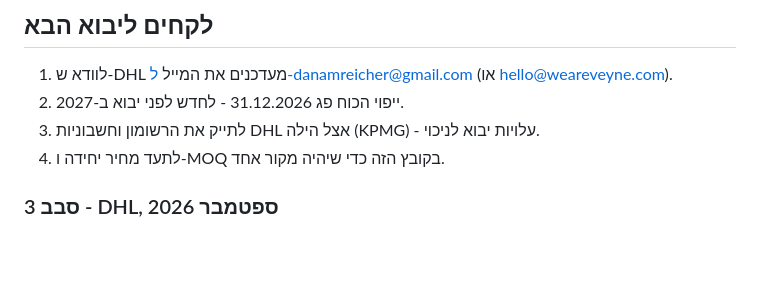
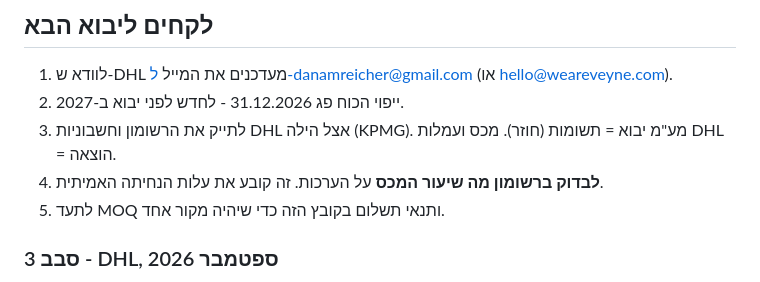
Before and after one commit to danamreicher-dotcom/my-assistant, a Markdown page: veyne/03-operations/supply-chain-import.md, the part around the change. GitHub-like rendering; blank space fills up the shorter version.

Commit message:
VEYNE: clarify import VAT is reclaimable, customs duty is not
Co-Authored-By: Claude Fable 5.1 <noreply@anthropic.com>
Claude-Session: https://claude.ai/code/session_01Vsysb2rXNTJPRydXxLJcwK

```diff
--- a/veyne/03-operations/supply-chain-import.md
+++ b/veyne/03-operations/supply-chain-import.md
@@ -48,8 +48,9 @@
 ## לקחים ליבוא הבא
 1. לוודא ש-DHL מעדכנים את המייל ל-danamreicher@gmail.com (או hello@weareveyne.com).
 2. ייפוי הכוח פג 31.12.2026 - לחדש לפני יבוא ב-2027.
-3. לתייק את הרשומון וחשבוניות DHL אצל הילה (KPMG) - עלויות יבוא לניכוי.
-4. לתעד מחיר יחידה ו-MOQ בקובץ הזה כדי שיהיה מקור אחד.
+3. לתייק את הרשומון וחשבוניות DHL אצל הילה (KPMG). מע"מ יבוא = תשומות (חוזר). מכס ועמלות DHL = הוצאה.
+4. **לבדוק ברשומון מה שיעור המכס** על הערכות. זה קובע את עלות הנחיתה האמיתית.
+5. לתעד MOQ ותנאי תשלום בקובץ הזה כדי שיהיה מקור אחד.
 
 ### סבב 3 - DHL, ספטמבר 2026
 - שטר מטען **4927420142**, שולח SHANGHAI RAINBUD. 11.9: DHL דרשו Commercial Invoice (הספק צירף Proforma). נשלחה בקשה ל-Ella לחשבונית מתוקנת. החלפת נייר ע"י DHL = 210 ₪ + מע"מ, לא לסמן.
```
Also changed, not shown: veyne/04-finance/finance-accounting.md (+1 -1 lines).
